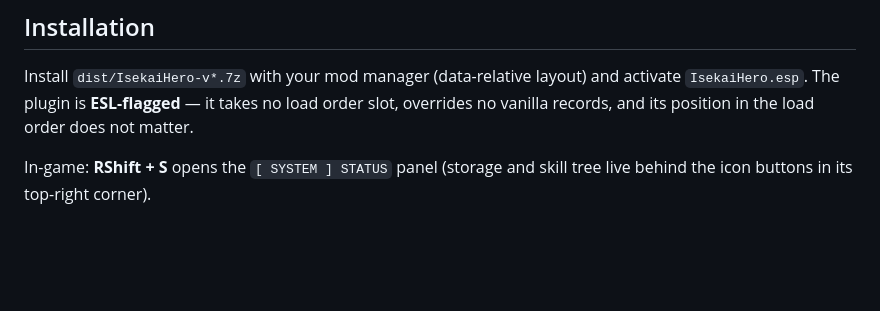
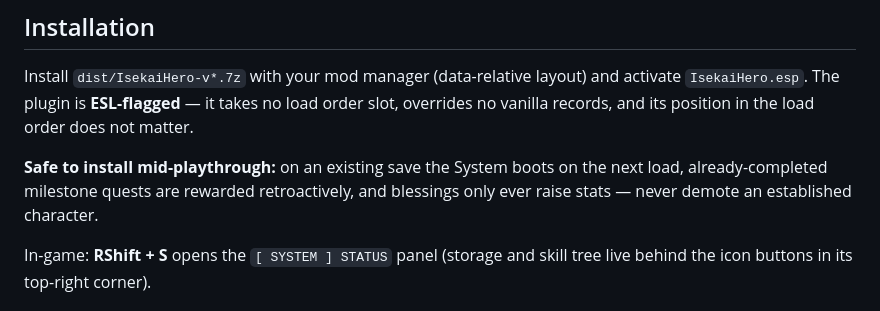
Before and after one commit to dstNr/isekai-hero-skyrim, a Markdown page: README.md, the part around the change. GitHub-like rendering; blank space fills up the shorter version.

Commit message:
docs: Midgame-Installation in Nexus-Beschreibung und README
Neuer Absatz unter Installation & Compatibility: Mod ist mitten
im Playthrough installierbar - System bootet beim naechsten Laden,
abgeschlossene Quests werden rueckwirkend belohnt, Blessings
stufen nie herab.

Co-Authored-By: Claude Opus 4.8 <noreply@anthropic.com>

```diff
--- a/README.md
+++ b/README.md
@@ -64,6 +64,10 @@ and activate `IsekaiHero.esp`. The plugin is **ESL-flagged** — it takes no
 load order slot, overrides no vanilla records, and its position in the load
 order does not matter.
 
+**Safe to install mid-playthrough:** on an existing save the System boots on
+the next load, already-completed milestone quests are rewarded retroactively,
+and blessings only ever raise stats — never demote an established character.
+
 In-game: **RShift + S** opens the `[ SYSTEM ] STATUS` panel (storage and
 skill tree live behind the icon buttons in its top-right corner).
 
```
Also changed, not shown: docs/NEXUS_DESCRIPTION.md (+2 -0 lines).
